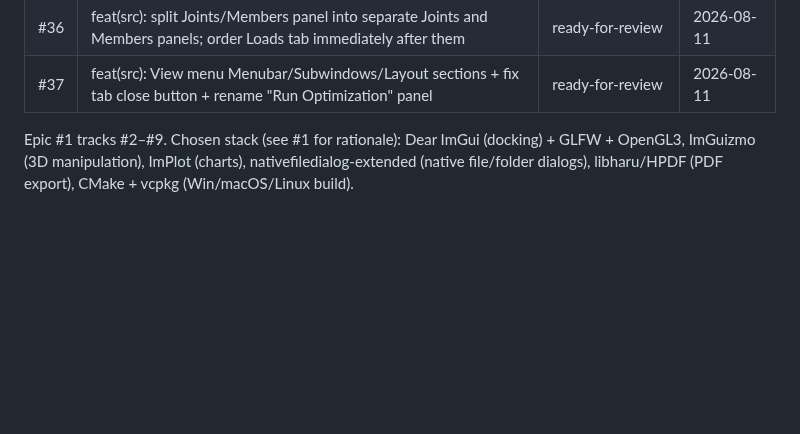
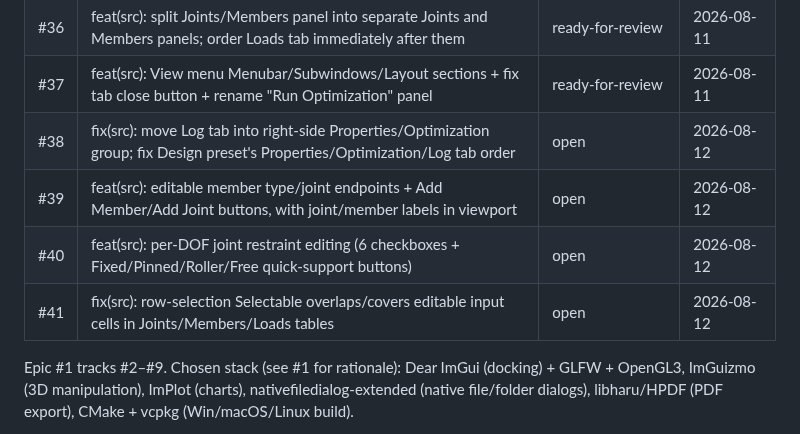
Before and after one commit to yohannaftali/orcisf, a Markdown page: AGENTS.md, the part around the change. Rendered like a GitHub page; blank space fills up the shorter version.

```diff
--- a/AGENTS.md
+++ b/AGENTS.md
@@ -1896,6 +1896,10 @@ later, different one (e.g. closing an issue or cutting a release).
 | #35 | fix(src): move panel icons onto the dock tab button, remove the in-content icon+title header row (#28 correction) | ready-for-review | 2026-08-11 |
 | #36 | feat(src): split Joints/Members panel into separate Joints and Members panels; order Loads tab immediately after them | ready-for-review | 2026-08-11 |
 | #37 | feat(src): View menu Menubar/Subwindows/Layout sections + fix tab close button + rename "Run Optimization" panel | ready-for-review | 2026-08-11 |
+| #38 | fix(src): move Log tab into right-side Properties/Optimization group; fix Design preset's Properties/Optimization/Log tab order | open | 2026-08-12 |
+| #39 | feat(src): editable member type/joint endpoints + Add Member/Add Joint buttons, with joint/member labels in viewport | open | 2026-08-12 |
+| #40 | feat(src): per-DOF joint restraint editing (6 checkboxes + Fixed/Pinned/Roller/Free quick-support buttons) | open | 2026-08-12 |
+| #41 | fix(src): row-selection Selectable overlaps/covers editable input cells in Joints/Members/Loads tables | open | 2026-08-12 |
 
 Epic #1 tracks #2–#9. Chosen stack (see #1 for rationale): Dear ImGui
 (docking) + GLFW + OpenGL3, ImGuizmo (3D manipulation), ImPlot (charts),
```
Also changed, not shown: CHANGE_HISTORY.md (+50 -0 lines).
